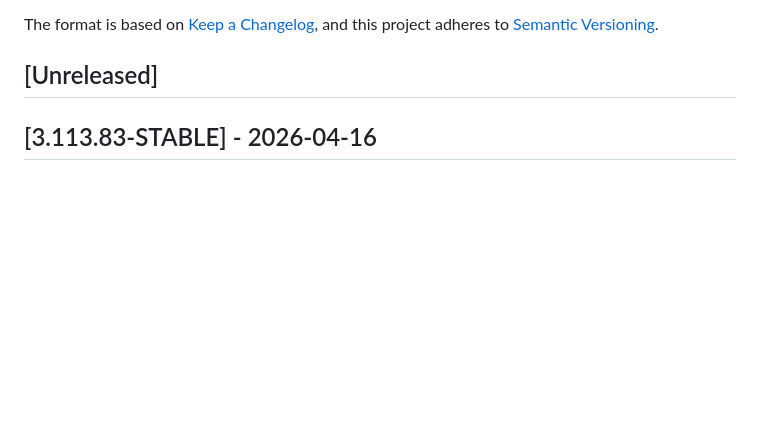
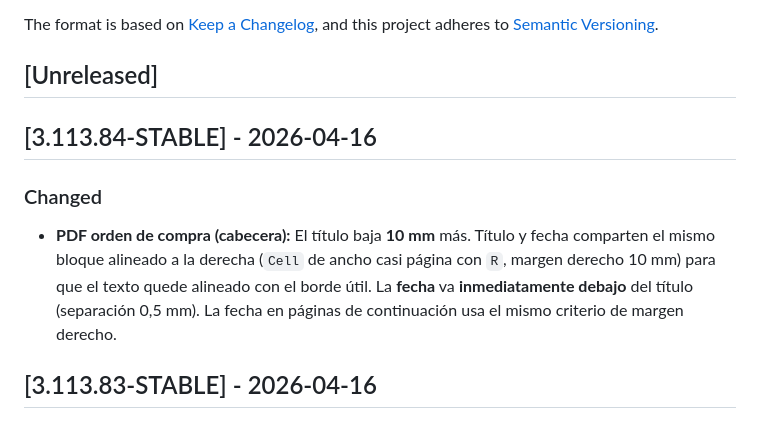
Before and after one commit to plgmgua/com_ordenproduccion, a Markdown page: CHANGELOG.md, the part around the change. Rendered like a GitHub page; blank space fills up the shorter version.

Commit message:
Changelog: 3.113.84 PDF ORC header alignment
Made-with: Cursor

```diff
--- a/CHANGELOG.md
+++ b/CHANGELOG.md
@@ -6,6 +6,11 @@ The format is based on [Keep a Changelog](https://keepachangelog.com/en/1.0.0/),
 and this project adheres to [Semantic Versioning](https://semver.org/spec/v2.0.0.html).
 
 ## [Unreleased]
+
+## [3.113.84-STABLE] - 2026-04-16
+
+### Changed
+- **PDF orden de compra (cabecera):** El título baja **10 mm** más. Título y fecha comparten el mismo bloque alineado a la derecha (`Cell` de ancho casi página con `R`, margen derecho 10 mm) para que el texto quede alineado con el borde útil. La **fecha** va **inmediatamente debajo** del título (separación 0,5 mm). La fecha en páginas de continuación usa el mismo criterio de margen derecho.
 
 ## [3.113.83-STABLE] - 2026-04-16
 
```
